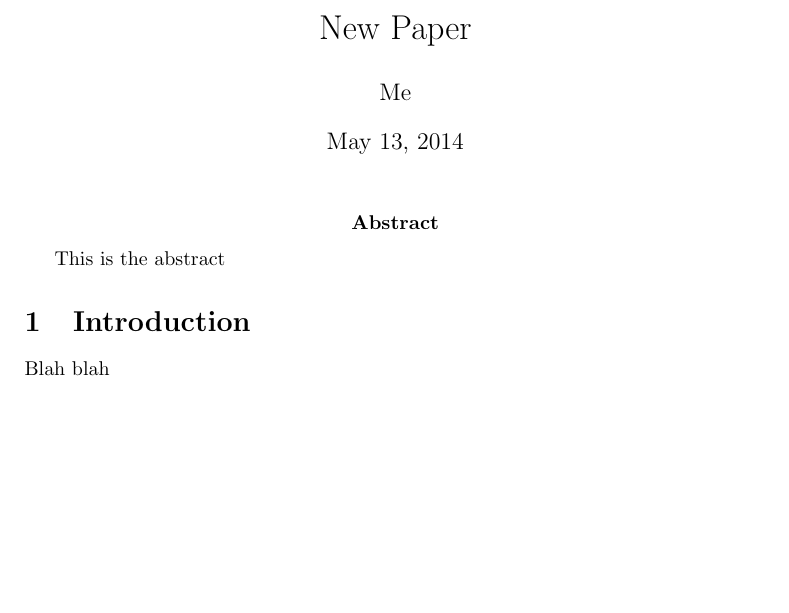
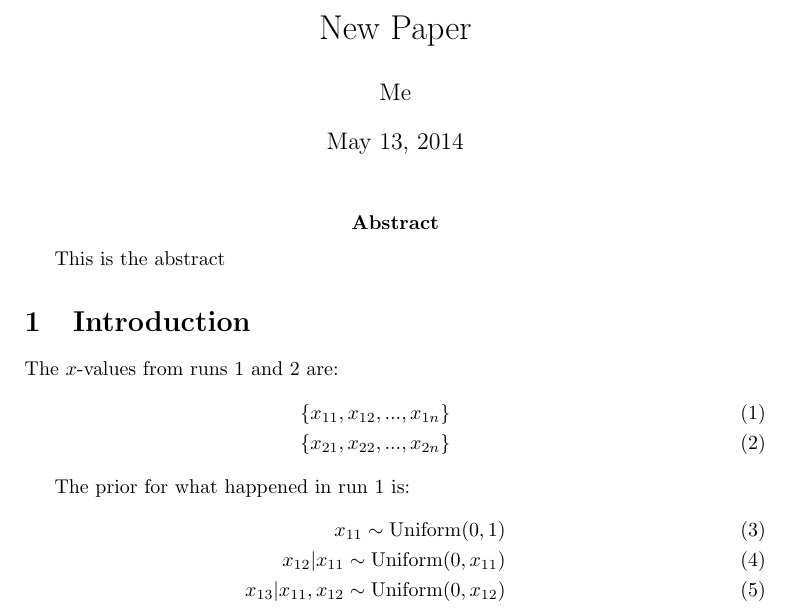
Before and after one commit to eggplantbren/NestedReality, a LaTeX document (doc/ms.tex): part of the page, cut so that both start at the same text, the shorter picture padded with empty space. Compiled offline with pdfLaTeX.

Commit message:
Markovian prior for run 1

```diff
--- a/doc/ms.tex
+++ b/doc/ms.tex
@@ -25,7 +25,17 @@
 \abstract{This is the abstract}
 
 \section{Introduction}
-Blah blah
+The $x$-values from runs 1 and 2 are:
+\begin{eqnarray}
+\{x_{11}, x_{12}, ..., x_{1n}\}\\
+\{x_{21}, x_{22}, ..., x_{2n}\}
+\end{eqnarray}
 
+The prior for what happened in run 1 is:
+\begin{eqnarray}
+x_{11} \sim \textnormal{Uniform}(0, 1)\\
+x_{12} | x_{11} \sim \textnormal{Uniform}(0, x_{11})\\
+x_{13} | x_{11}, x_{12} \sim \textnormal{Uniform}(0, x_{12})
+\end{eqnarray}
 
 \end{document}
```
